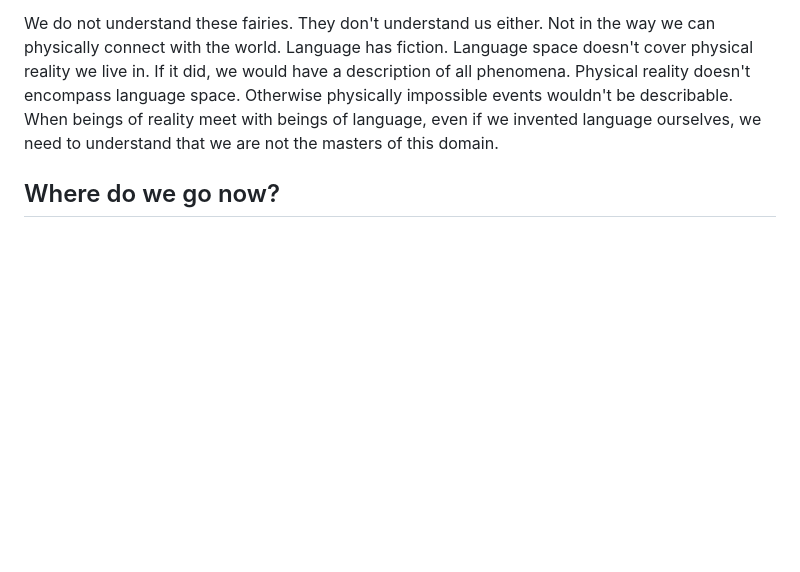
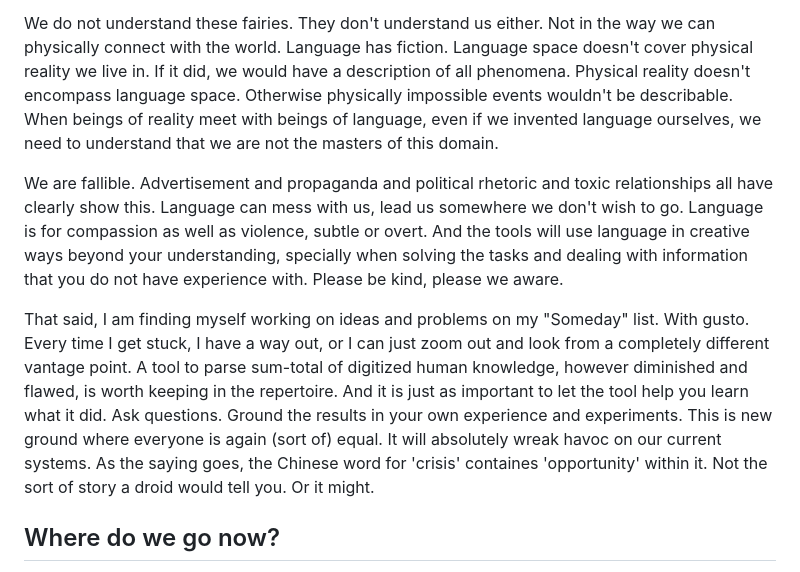
Before and after one commit to writer-in-fancy-pants/writer-in-fancy-pants.github.io, a Markdown page: blog/16-musing-on-AI-use.md, the part around one of its changes. Drawn GitHub-style; blank space fills up the shorter version.

```diff
--- a/blog/16-musing-on-AI-use.md
+++ b/blog/16-musing-on-AI-use.md
@@ -94,6 +94,10 @@ Worse, we will get bureaucrats and politicians, especially from a subscription s
 
 We do not understand these fairies. They don't understand us either. Not in the way we can physically connect with the world. Language has fiction. Language space doesn't cover physical reality we live in. If it did, we would have a description of all phenomena. Physical reality doesn't encompass language space. Otherwise physically impossible events wouldn't be describable. When beings of reality meet with beings of language, even if we invented language ourselves, we need to understand that we are not the masters of this domain.
 
+We are fallible. Advertisement and propaganda and political rhetoric and toxic relationships all have clearly show this. Language can mess with us, lead us somewhere we don't wish to go. Language is for compassion as well as violence, subtle or overt. And the tools will use language in creative ways beyond your understanding, specially when solving the tasks and dealing with information that you do not have experience with. Please be kind, please we aware.
+
+That said, I am finding myself working on ideas and problems on my "Someday" list. With gusto. Every time I get stuck, I have a way out, or I can just zoom out and look from a completely different vantage point. A tool to parse sum-total of digitized human knowledge, however diminished and flawed, is worth keeping in the repertoire. And it is just as important to let the tool help you learn what it did. Ask questions. Ground the results in your own experience and experiments. This is new ground where everyone is again (sort of) equal. It will absolutely wreak havoc on our current systems. As the saying goes, the Chinese word for 'crisis' containes 'opportunity' within it. Not the sort of story a droid would tell you. Or it might.
+
 ## Where do we go now?
 We are not facing terminators. Our world is turning into wall-e universe instead, all of us on our chairs floating around, zonked out of our mind on multimedia and under the illusion of having produced something by ordering an AI agent to do it, without much understanding of the levels of nuance and effort that went into the data and into training the AI model to be able to do that.
 
```
Also changed, not shown: other parts of blog/16-musing-on-AI-use.md (+1 -1 lines), blog/17-auto-dubbing.md (added, +94 -0 lines).
